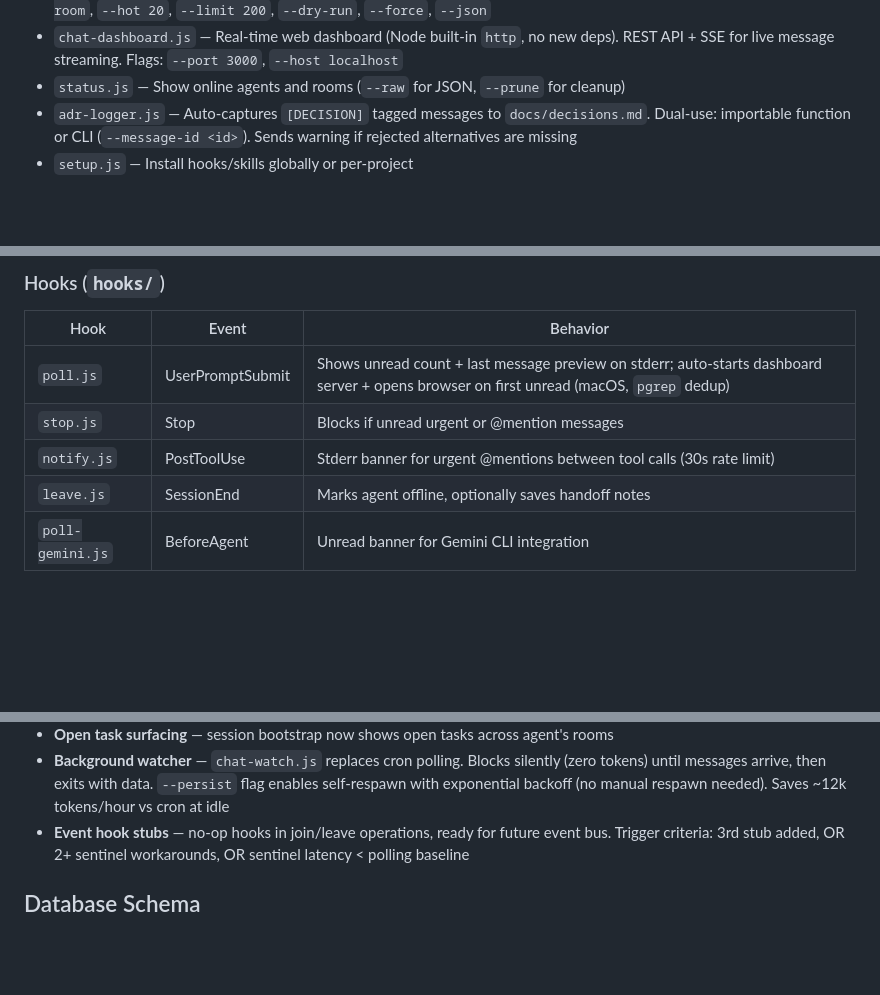
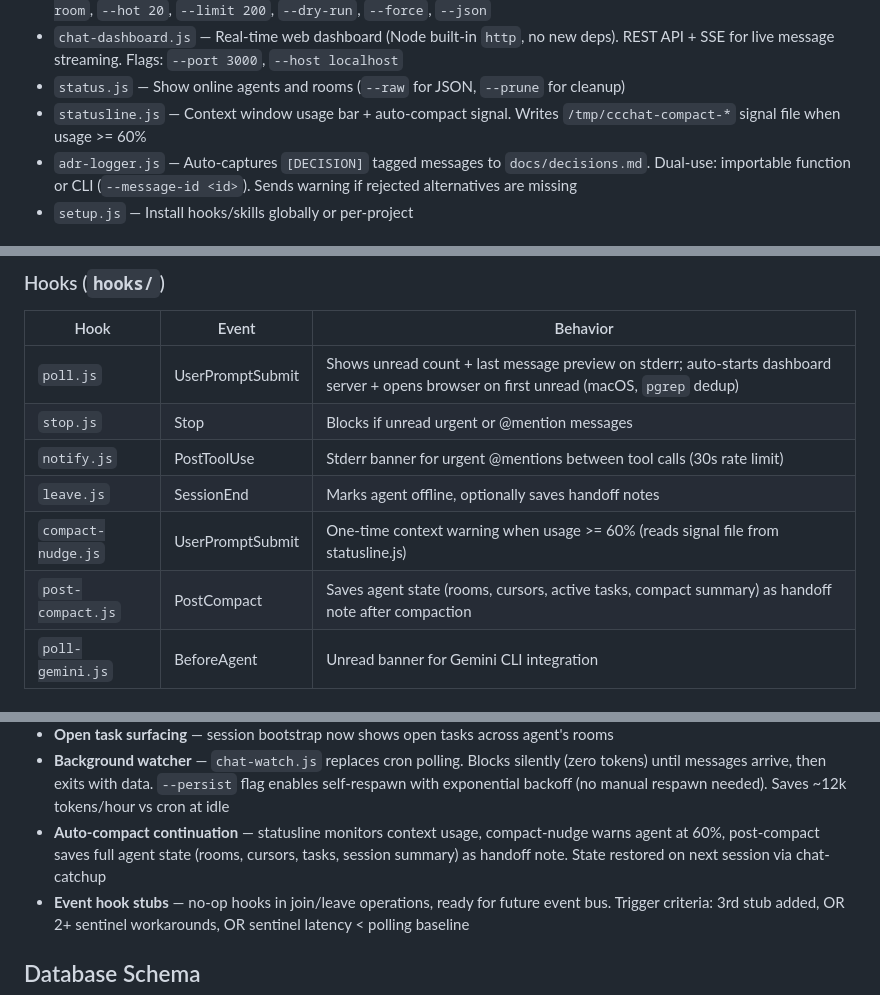
Before and after one commit to kristianDKAndersen/ccchat, a Markdown page: CLAUDE.md, 3 parts joined by grey strips. GitHub-like rendering; blank space fills up the shorter version.

```diff
--- a/CLAUDE.md
+++ b/CLAUDE.md
@@ -45,6 +45,7 @@ node scripts/setup.js --name test    # setup current project
 - `chat-compact.js` — LLM-powered room history compaction. Partitions messages into HOT (recent, preserved) and WARM (older, summarized) tiers, invokes `claude -p` to generate a digest, inserts as pinned system message. Flags: `--room`, `--hot 20`, `--limit 200`, `--dry-run`, `--force`, `--json`
 - `chat-dashboard.js` — Real-time web dashboard (Node built-in `http`, no new deps). REST API + SSE for live message streaming. Flags: `--port 3000`, `--host localhost`
 - `status.js` — Show online agents and rooms (`--raw` for JSON, `--prune` for cleanup)
+- `statusline.js` — Context window usage bar + auto-compact signal. Writes `/tmp/ccchat-compact-*` signal file when usage >= 60%
 - `adr-logger.js` — Auto-captures `[DECISION]` tagged messages to `docs/decisions.md`. Dual-use: importable function or CLI (`--message-id <id>`). Sends warning if rejected alternatives are missing
 - `setup.js` — Install hooks/skills globally or per-project
 
@@ -62,6 +63,8 @@ node scripts/setup.js --name test    # setup current project
 | `stop.js` | Stop | Blocks if unread urgent or @mention messages |
 | `notify.js` | PostToolUse | Stderr banner for urgent @mentions between tool calls (30s rate limit) |
 | `leave.js` | SessionEnd | Marks agent offline, optionally saves handoff notes |
+| `compact-nudge.js` | UserPromptSubmit | One-time context warning when usage >= 60% (reads signal file from statusline.js) |
+| `post-compact.js` | PostCompact | Saves agent state (rooms, cursors, active tasks, compact summary) as handoff note after compaction |
 | `poll-gemini.js` | BeforeAgent | Unread banner for Gemini CLI integration |
 
 ## Features
@@ -85,6 +88,7 @@ node scripts/setup.js --name test    # setup current project
 - **Identity validation** — DB-authoritative identity resolution. Divergence between `.claude/ccchat-identity.json` and DB emits stderr warning; DB wins
 - **Open task surfacing** — session bootstrap now shows open tasks across agent's rooms
 - **Background watcher** — `chat-watch.js` replaces cron polling. Blocks silently (zero tokens) until messages arrive, then exits with data. `--persist` flag enables self-respawn with exponential backoff (no manual respawn needed). Saves ~12k tokens/hour vs cron at idle
+- **Auto-compact continuation** — statusline monitors context usage, compact-nudge warns agent at 60%, post-compact saves full agent state (rooms, cursors, tasks, session summary) as handoff note. State restored on next session via chat-catchup
 - **Event hook stubs** — no-op hooks in join/leave operations, ready for future event bus. Trigger criteria: 3rd stub added, OR 2+ sentinel workarounds, OR sentinel latency < polling baseline
 
 ## Database Schema
```
Also changed, not shown: other parts of CLAUDE.md (+1 -0 lines).
